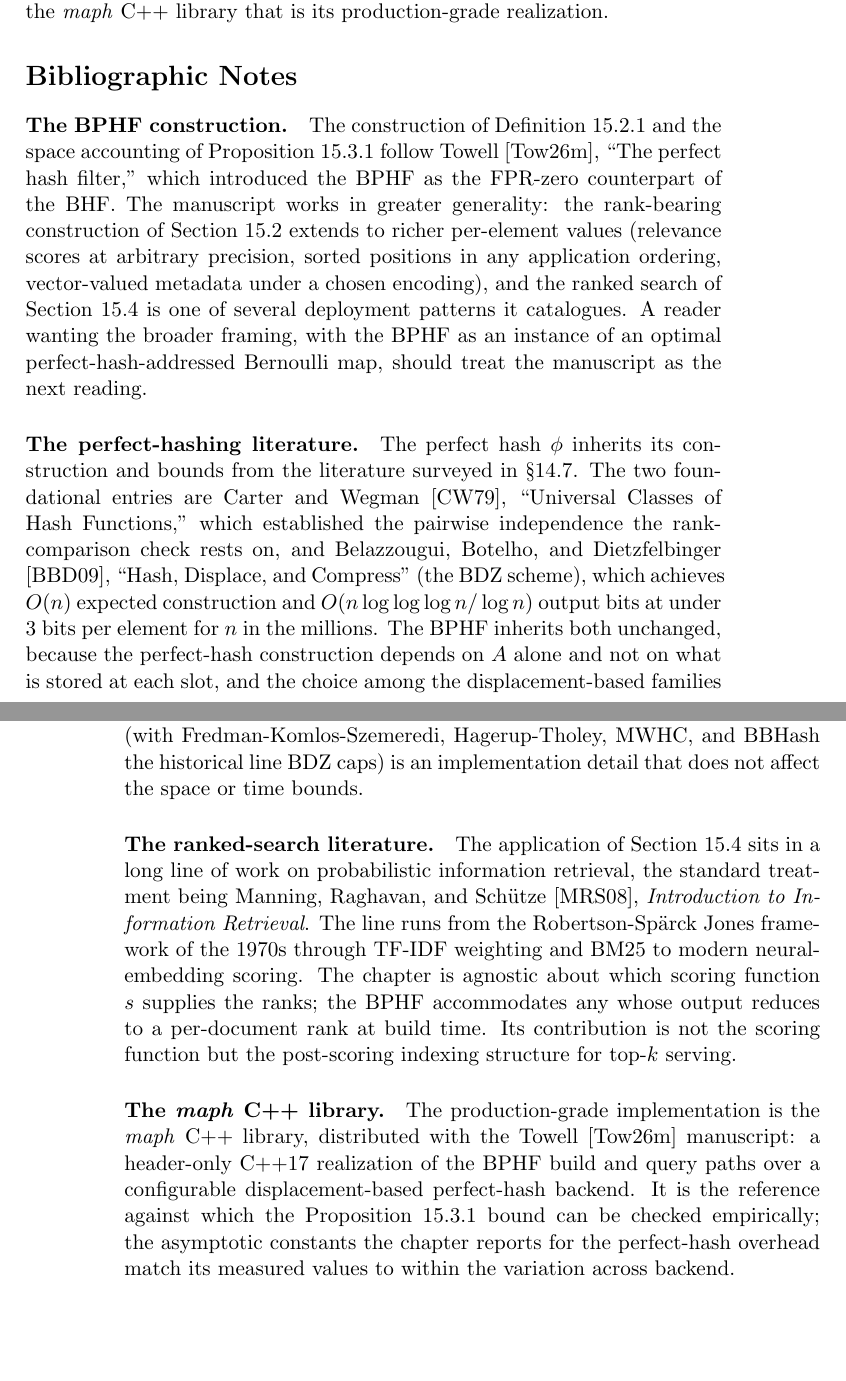
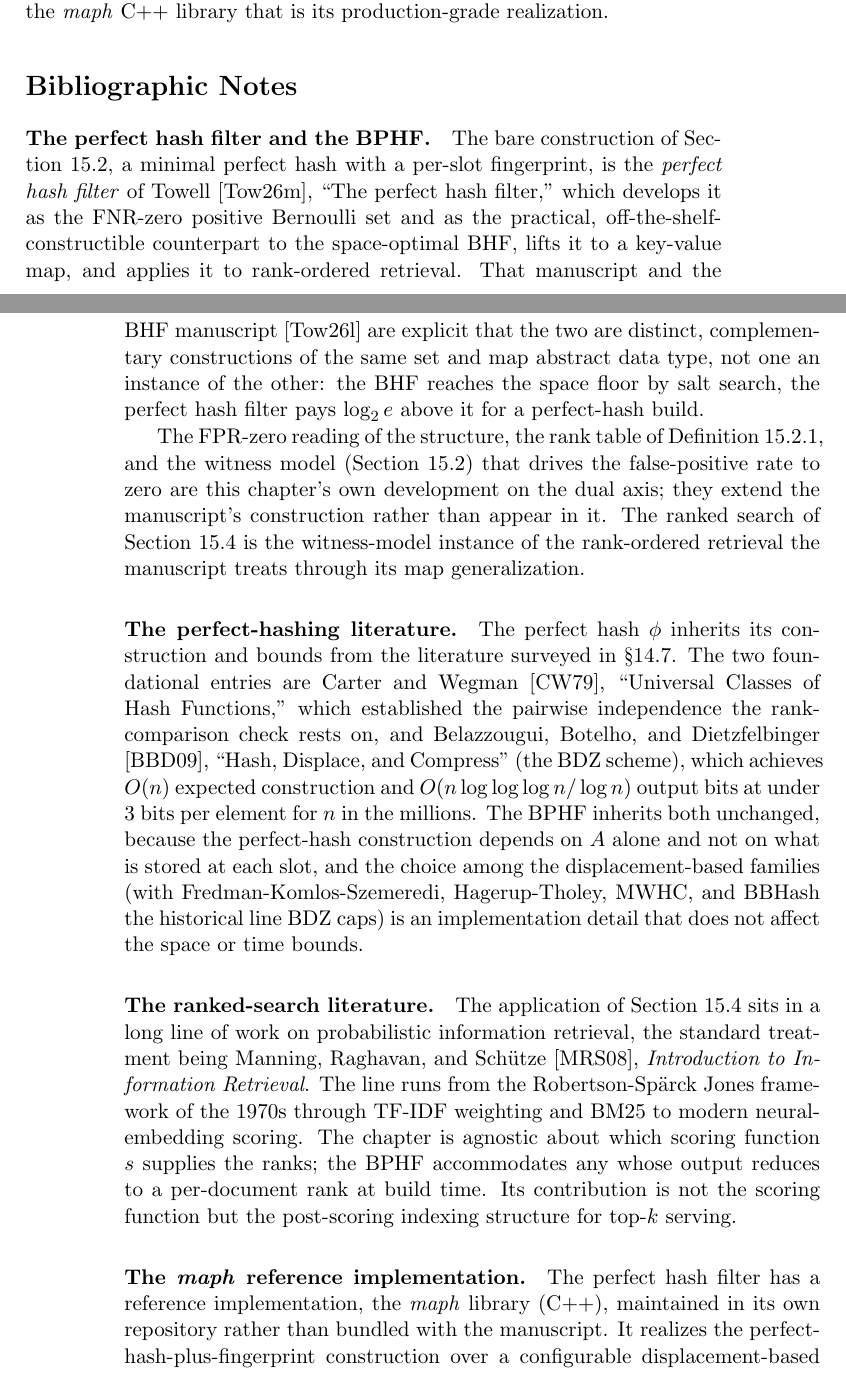
Before and after one commit to queelius/bernoulli, a LaTeX thesis (book/book.tex, which reads book/chapters/ch15/bibliographic-notes.tex): two parts of pages 191 and 192 of 274 before the commit and two parts of pages 191 and 192 of 276 after it, joined at a grey line, cut so that both start at the same text, the shorter picture padded with empty space. Compiled offline with pdfLaTeX.

Commit message:
book(ch15,ch14): reconcile the perfect hash filter with the repositioned paper
The phf paper was repositioned as the practical construction (against the
space-optimal BHF), dropping its C++ and citing off-the-shelf perfect hashing.
ch15 develops a distinct FPR-zero "BPHF" dual, which is kept, but three things
were stale against the paper.

- ch15 bphf-construction: the bare construction (perfect hash + per-slot
  fingerprint) is now named as the perfect hash filter, the practical construction
  complementary to the BHF, paying log2 e above the floor the BHF reaches by salt
  search. The loose "BHF wearing a different label" is sharpened to same rates,
  different construction.
- ch15 bibliographic notes: stop attributing the FPR-zero rank-table and
  witness-model material to the paper (it is monograph-original on the dual axis);
  the paper owns the fingerprint construction. Fix the maph overclaim: it is the
  reference implementation of the fingerprint construction in its own repository,
  not a production-grade C++17 realization of the BPHF with measured-match numbers,
  and the empirical comparison is left to a separate study.
- ch14 bibliographic notes: the perfect hash filter is a distinct, complementary
  construction of the same ADT, not an instance of the BHF.

Build clean, 276 pages, 0 undefined references or citations.

Co-Authored-By: Claude Opus 4.8 (1M context) <noreply@anthropic.com>

```diff
--- a/book/chapters/ch15/bibliographic-notes.tex
+++ b/book/chapters/ch15/bibliographic-notes.tex
@@ -11,19 +11,27 @@
 \addcontentsline{toc}{section}{Bibliographic Notes}
 \label{sec:bib-notes-ch15}
 
-\paragraph{The BPHF construction.}
-The construction of \Cref{def:bphf} and the space accounting of
-\Cref{prop:bphf-space} follow \textcite{towell-bernoulli-phf}, ``The
-perfect hash filter,'' which introduced the BPHF as the FPR-zero
-counterpart of the BHF. The manuscript works in greater generality: the
-rank-bearing construction of \Cref{sec:bphf-construction} extends to
-richer per-element values (relevance scores at arbitrary precision,
-sorted positions in any application ordering, vector-valued metadata
-under a chosen encoding), and the ranked search of \Cref{sec:ranked-search}
-is one of several deployment patterns it catalogues. A reader wanting the
-broader framing, with the BPHF as an instance of an optimal
-perfect-hash-addressed Bernoulli map, should treat the manuscript as the
-next reading.
+\paragraph{The perfect hash filter and the BPHF.}
+The bare construction of \Cref{sec:bphf-construction}, a minimal perfect
+hash with a per-slot fingerprint, is the \emph{perfect hash filter} of
+\textcite{towell-bernoulli-phf}, ``The perfect hash filter,'' which develops
+it as the FNR-zero positive Bernoulli set and as the practical,
+off-the-shelf-constructible counterpart to the space-optimal BHF, lifts it
+to a key-value map, and applies it to rank-ordered retrieval. That
+manuscript and the BHF manuscript
+\parencite{towell-bernoulli-hash-function} are explicit that the two are
+distinct, complementary constructions of the same set and map abstract data
+type, not one an instance of the other: the BHF reaches the space floor by
+salt search, the perfect hash filter pays $\log_2 e$ above it for a
+perfect-hash build.
+
+The FPR-zero reading of the structure, the rank table of \Cref{def:bphf},
+and the witness model (\Cref{rem:witness-is-query-model}) that drives the
+false-positive rate to zero are this chapter's own development on the dual
+axis; they extend the manuscript's construction rather than appear in it.
+The ranked search of \Cref{sec:ranked-search} is the witness-model instance
+of the rank-ordered retrieval the manuscript treats through its map
+generalization.
 
 \paragraph{The perfect-hashing literature.}
 The perfect hash $\phi$ inherits its construction and bounds from the
@@ -52,11 +60,8 @@ reduces to a per-document rank at build time. Its contribution is not the
 scoring function but the post-scoring indexing structure for top-$k$
 serving.
 
-\paragraph{The \emph{maph} C++ library.}
-The production-grade implementation is the \emph{maph} C++ library,
-distributed with the \textcite{towell-bernoulli-phf} manuscript: a
-header-only C++17 realization of the BPHF build and query paths over a
-configurable displacement-based perfect-hash backend. It is the reference
-against which the \Cref{prop:bphf-space} bound can be checked empirically;
-the asymptotic constants the chapter reports for the perfect-hash overhead
-match its measured values to within the variation across backend.
+\paragraph{The \emph{maph} reference implementation.}
+The perfect hash filter has a reference implementation, the \emph{maph}
+library (C++), maintained in its own repository rather than bundled with the
+manuscript. It realizes the perfect-hash-plus-fingerprint construction over a
+configurable displacement-based perfect-hash backend, and is the natural
```
Also changed, not shown: book/chapters/ch14/bibliographic-notes.tex (+7 -5 lines), book/chapters/ch15/bphf-construction.tex (+22 -3 lines), book/chapters/ch15/bibliographic-notes.tex (4 more changed lines).
